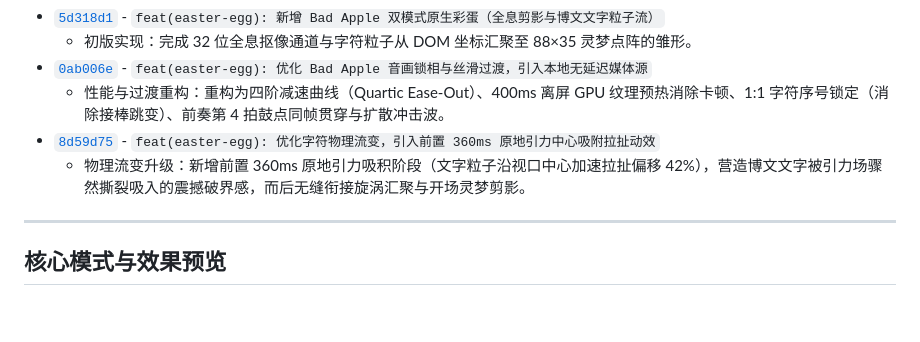
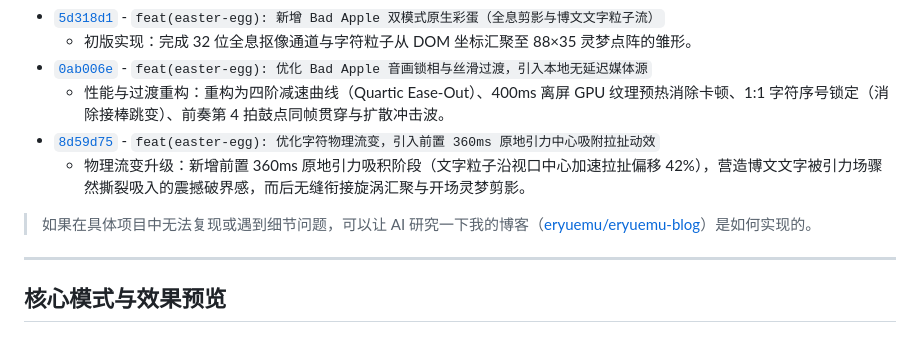
Before and after one commit to eryuemu/bad-apple-easter-egg, a Markdown page: README.md, the part around the change. Rendered like a GitHub page; blank space fills up the shorter version.

Commit message:
docs: 补充无法复现时参考博客源码的说明

```diff
--- a/README.md
+++ b/README.md
@@ -16,6 +16,8 @@
   - 性能与过渡重构：重构为四阶减速曲线（Quartic Ease-Out）、400ms 离屏 GPU 纹理预热消除卡顿、1:1 字符序号锁定（消除接棒跳变）、前奏第 4 拍鼓点同帧贯穿与扩散冲击波。
 - [`8d59d75`](https://github.com/eryuemu/eryuemu-blog/commit/8d59d7516db59d4b7ccabba1558802affc2fb0f4) - `feat(easter-egg): 优化字符物理流变，引入前置 360ms 原地引力中心吸附拉扯动效`
   - 物理流变升级：新增前置 360ms 原地引力吸积阶段（文字粒子沿视口中心加速拉扯偏移 42%），营造博文文字被引力场骤然撕裂吸入的震撼破界感，而后无缝衔接旋涡汇聚与开场灵梦剪影。
+
+> 如果在具体项目中无法复现或遇到细节问题，可以让 AI 研究一下我的博客（[eryuemu/eryuemu-blog](https://github.com/eryuemu/eryuemu-blog)）是如何实现的。
 
 ---
 
```
